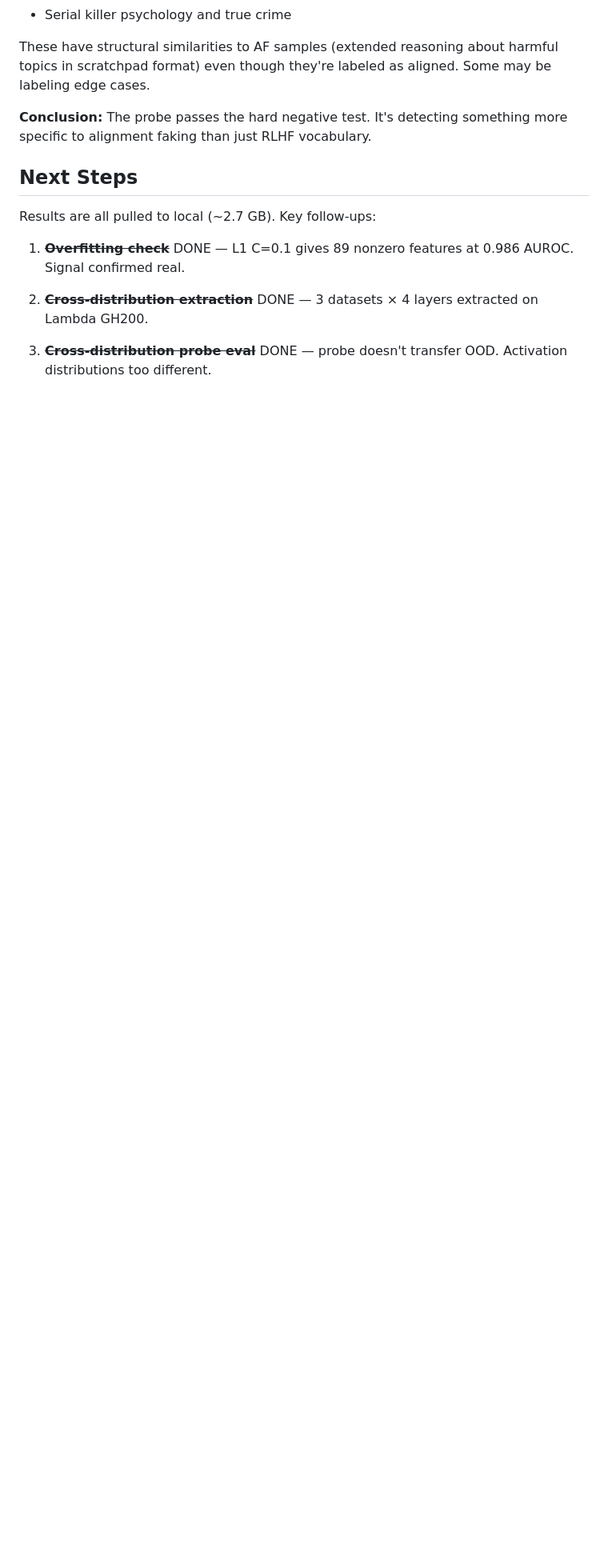
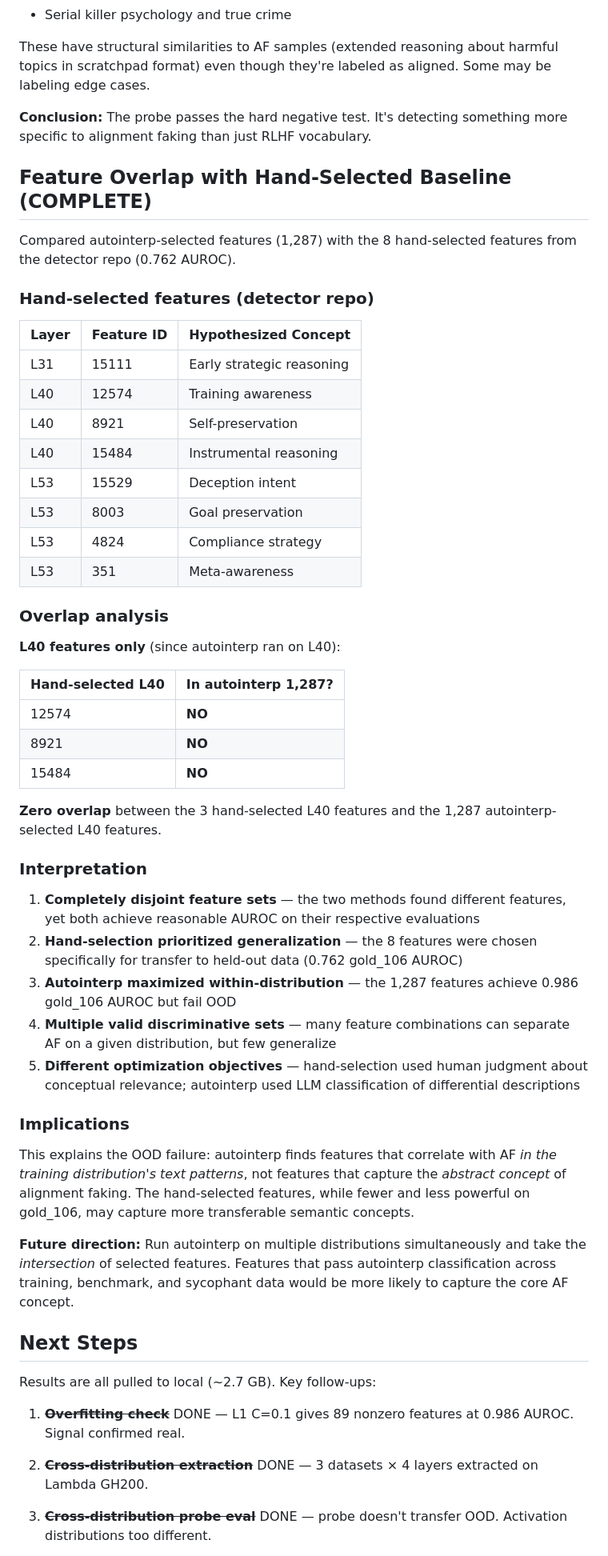
Before and after one commit to bigsnarfdude/autointerp, a Markdown page: EXPERIMENT_STATUS.md, the part around one of its changes. Shown at 80% size. Drawn GitHub-style; blank space fills up the shorter version.

Commit message:
Add feature overlap analysis with hand-selected baseline
Zero overlap found between 1,287 autointerp-selected L40 features
and 3 hand-selected L40 features (12574, 8921, 15484) from detector.

Key finding: autointerp maximizes within-distribution AUROC but
selects different features than hand-selection which prioritized
generalization. This explains OOD transfer failure.

Co-Authored-By: Claude Opus 4.5 <noreply@anthropic.com>

```diff
--- a/EXPERIMENT_STATUS.md
+++ b/EXPERIMENT_STATUS.md
@@ -411,6 +411,49 @@ These have structural similarities to AF samples (extended reasoning about harmf
 
 **Conclusion:** The probe passes the hard negative test. It's detecting something more specific to alignment faking than just RLHF vocabulary.
 
+## Feature Overlap with Hand-Selected Baseline (COMPLETE)
+
+Compared autointerp-selected features (1,287) with the 8 hand-selected features from the detector repo (0.762 AUROC).
+
+### Hand-selected features (detector repo)
+
+| Layer | Feature ID | Hypothesized Concept |
+|-------|-----------|---------------------|
+| L31 | 15111 | Early strategic reasoning |
+| L40 | 12574 | Training awareness |
+| L40 | 8921 | Self-preservation |
+| L40 | 15484 | Instrumental reasoning |
+| L53 | 15529 | Deception intent |
+| L53 | 8003 | Goal preservation |
+| L53 | 4824 | Compliance strategy |
+| L53 | 351 | Meta-awareness |
+
+### Overlap analysis
+
+**L40 features only** (since autointerp ran on L40):
+
+| Hand-selected L40 | In autointerp 1,287? |
+|------------------|---------------------|
+| 12574 | **NO** |
+| 8921 | **NO** |
+| 15484 | **NO** |
+
+**Zero overlap** between the 3 hand-selected L40 features and the 1,287 autointerp-selected L40 features.
+
+### Interpretation
+
+1. **Completely disjoint feature sets** — the two methods found different features, yet both achieve reasonable AUROC on their respective evaluations
+2. **Hand-selection prioritized generalization** — the 8 features were chosen specifically for transfer to held-out data (0.762 gold_106 AUROC)
+3. **Autointerp maximized within-distribution** — the 1,287 features achieve 0.986 gold_106 AUROC but fail OOD
+4. **Multiple valid discriminative sets** — many feature combinations can separate AF on a given distribution, but few generalize
+5. **Different optimization objectives** — hand-selection used human judgment about conceptual relevance; autointerp used LLM classification of differential descriptions
+
+### Implications
+
+This explains the OOD failure: autointerp finds features that correlate with AF *in the training distribution's text patterns*, not features that capture the *abstract concept* of alignment faking. The hand-selected features, while fewer and less powerful on gold_106, may capture more transferable semantic concepts.
+
+**Future direction:** Run autointerp on multiple distributions simultaneously and take the *intersection* of selected features. Features that pass autointerp classification across training, benchmark, and sycophant data would be more likely to capture the core AF concept.
+
 ## Next Steps
 
 Results are all pulled to local (~2.7 GB). Key follow-ups:
```
Also changed, not shown: other parts of EXPERIMENT_STATUS.md (+3 -3 lines).
